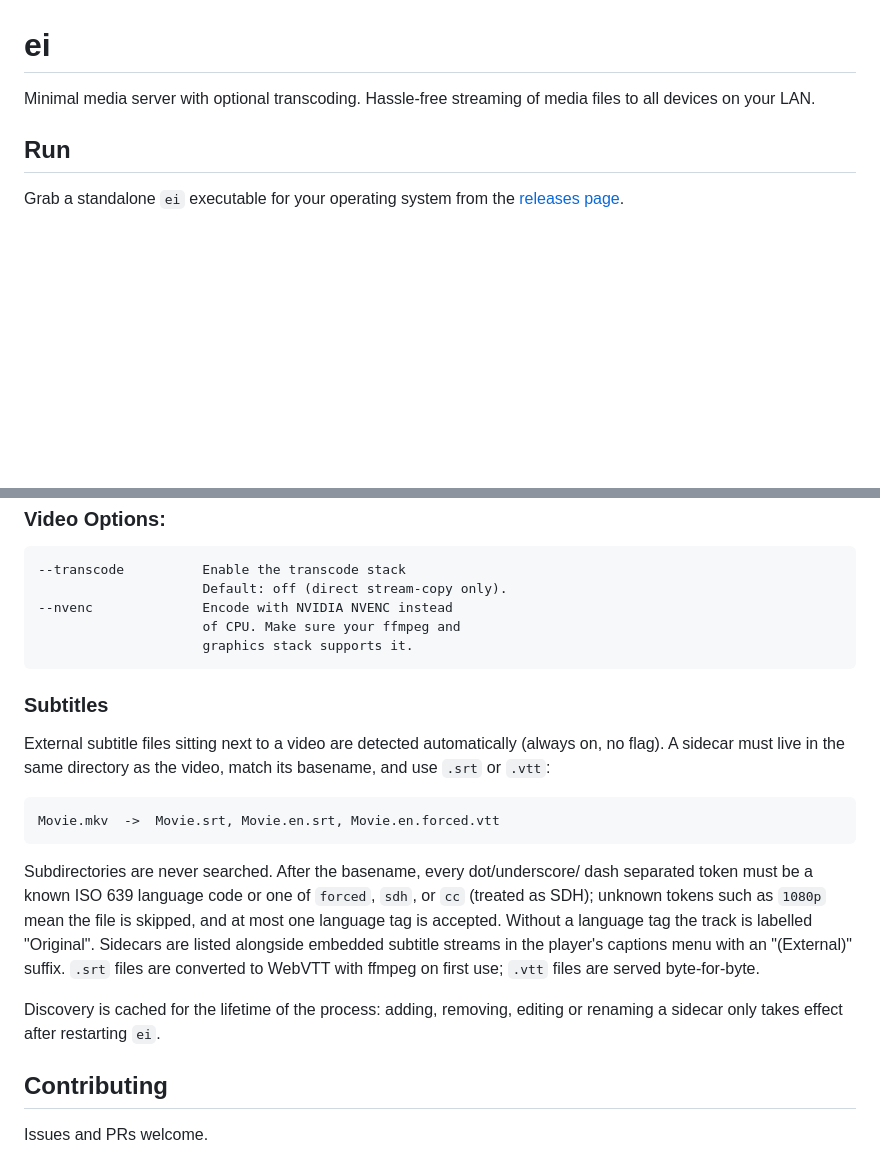
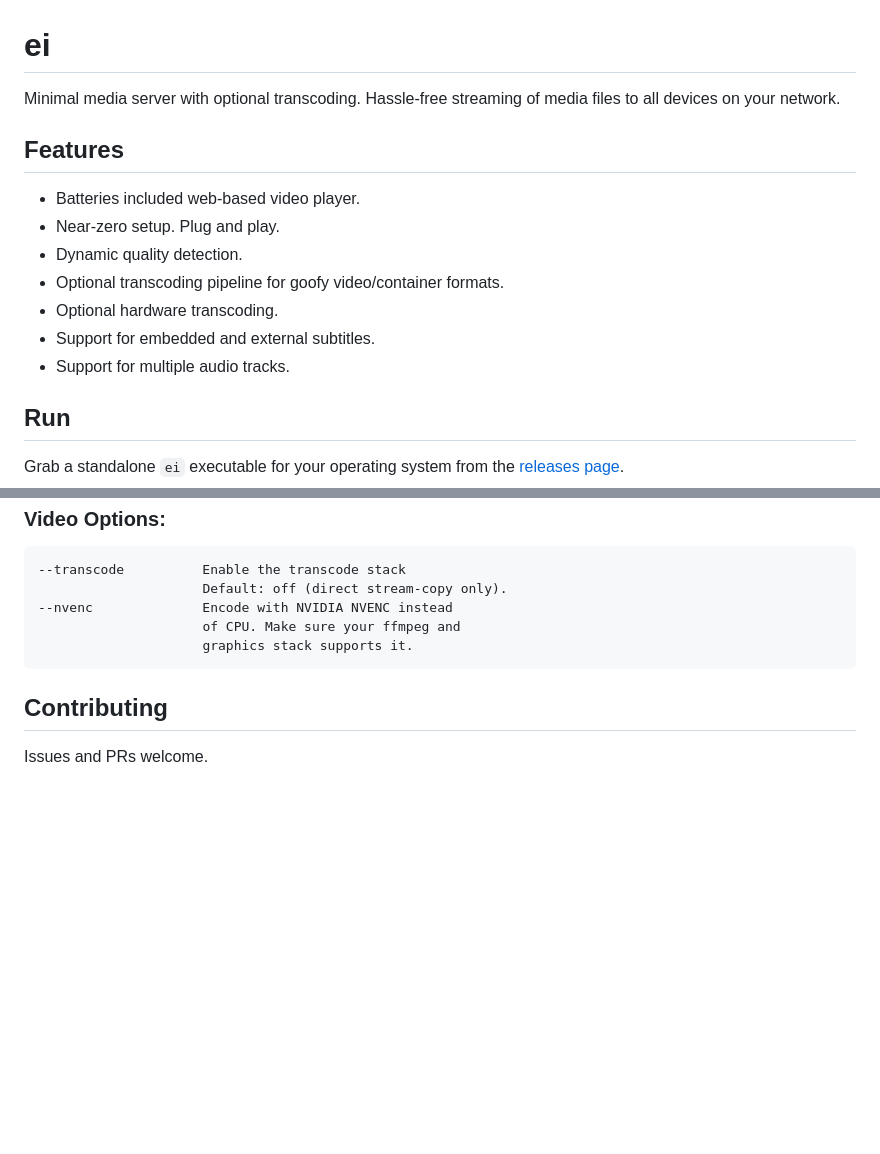
Before and after one commit to TakeoIschiFan/ei, a Markdown page: README.md, 2 parts joined by grey strips. Rendered like a GitHub page; blank space fills up the shorter version.

```diff
--- a/README.md
+++ b/README.md
@@ -1,6 +1,16 @@
 # ei
 
-Minimal media server with optional transcoding. Hassle-free streaming of media files to all devices on your LAN.
+Minimal media server with optional transcoding. Hassle-free streaming of media files to all devices on your network.
+
+## Features
+
+- Batteries included web-based video player.
+- Near-zero setup. Plug and play.
+- Dynamic quality detection.
+- Optional transcoding pipeline for goofy video/container formats.
+- Optional hardware transcoding.
+- Support for embedded and external subtitles.
+- Support for multiple audio tracks.
 
 ## Run
 
@@ -72,26 +82,6 @@ ei [DIR] [options]
                          of CPU. Make sure your ffmpeg and
                          graphics stack supports it.
 
-### Subtitles
-
-External subtitle files sitting next to a video are detected automatically
-(always on, no flag). A sidecar must live in the same directory as the video,
-match its basename, and use `.srt` or `.vtt`:
-
-    Movie.mkv  ->  Movie.srt, Movie.en.srt, Movie.en.forced.vtt
-
-Subdirectories are never searched. After the basename, every dot/underscore/
-dash separated token must be a known ISO 639 language code or one of `forced`,
-`sdh`, or `cc` (treated as SDH); unknown tokens such as `1080p` mean the file
-is skipped, and at most one language tag is accepted. Without a language tag
-the track is labelled "Original". Sidecars are listed alongside embedded
-subtitle streams in the player's captions menu with an "(External)" suffix.
-`.srt` files are converted to WebVTT with ffmpeg on first use; `.vtt` files are
-served byte-for-byte.
-
-Discovery is cached for the lifetime of the process: adding, removing, editing
-or renaming a sidecar only takes effect after restarting `ei`.
-
 ## Contributing
 
 Issues and PRs welcome.
```
